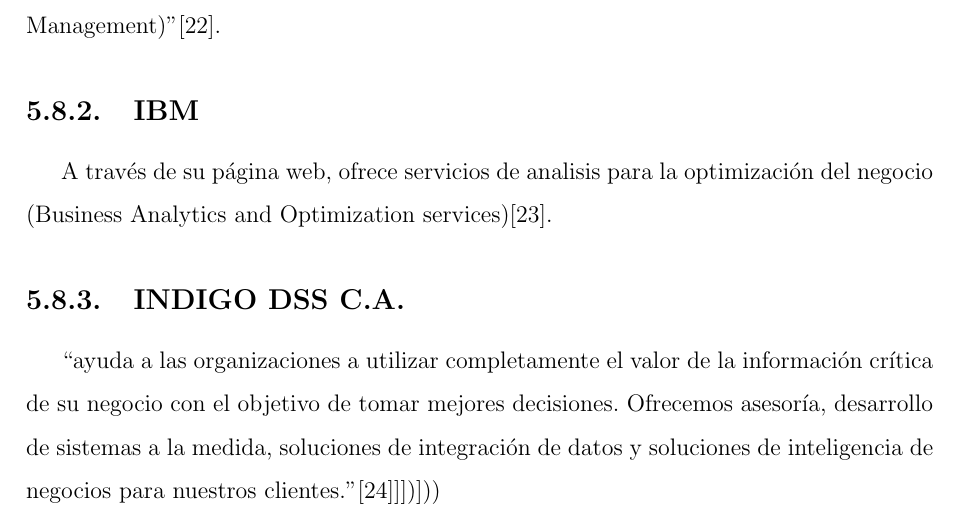
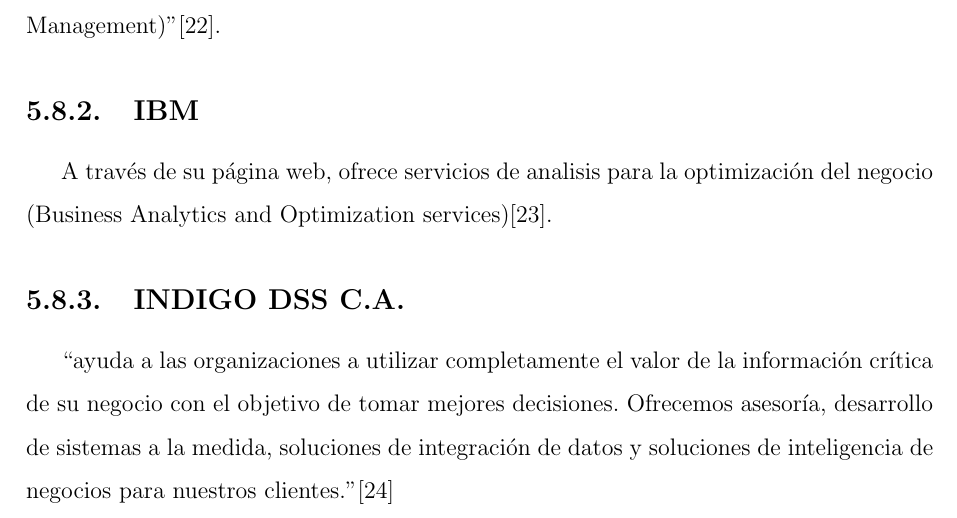
Before and after one commit to alexisibarra/informeExposicionTiposDeSistemas, a LaTeX document (informe.tex, which reads DSS.tex): part of page 25 of 27, cut so that both start at the same text. Compiled offline with pdfLaTeX.

Commit message:
Acomodado error en DSS por corchetes extras

```diff
--- a/DSS.tex
+++ b/DSS.tex
@@ -102,4 +102,4 @@
 \subsection{DSS de México} “Es una empresa fundada en 1995 con el propósito de proveer a las empresas grandes y medianas de los principales sectores productivos e instituciones de gobierno, de soluciones que les permitan medir el desempeño de sus estrategias con respecto a la operación, a través de soluciones de planeación, presupuestos, seguimiento, análisis e indicadores de desempeño, promoviendo el uso de las mejores tecnologías de Inteligencia de Negocios (Business Intelligence) y Administración Estratégica del Desempeño (Corporate Performance Management)”[22].
 
 \subsection{IBM} A través de su página web, ofrece servicios de analisis para la optimización del negocio (Business Analytics and Optimization services)[23].
-\subsection{INDIGO DSS C.A.} “ayuda a las organizaciones a utilizar completamente el valor de la información crítica de su negocio con el objetivo de tomar mejores decisiones. Ofrecemos asesoría, desarrollo de sistemas a la medida, soluciones de integración de datos y soluciones de inteligencia de negocios para nuestros clientes.”[24]]])]))
+\subsection{INDIGO DSS C.A.} “ayuda a las organizaciones a utilizar completamente el valor de la información crítica de su negocio con el objetivo de tomar mejores decisiones. Ofrecemos asesoría, desarrollo de sistemas a la medida, soluciones de integración de datos y soluciones de inteligencia de negocios para nuestros clientes.”[24]
```
